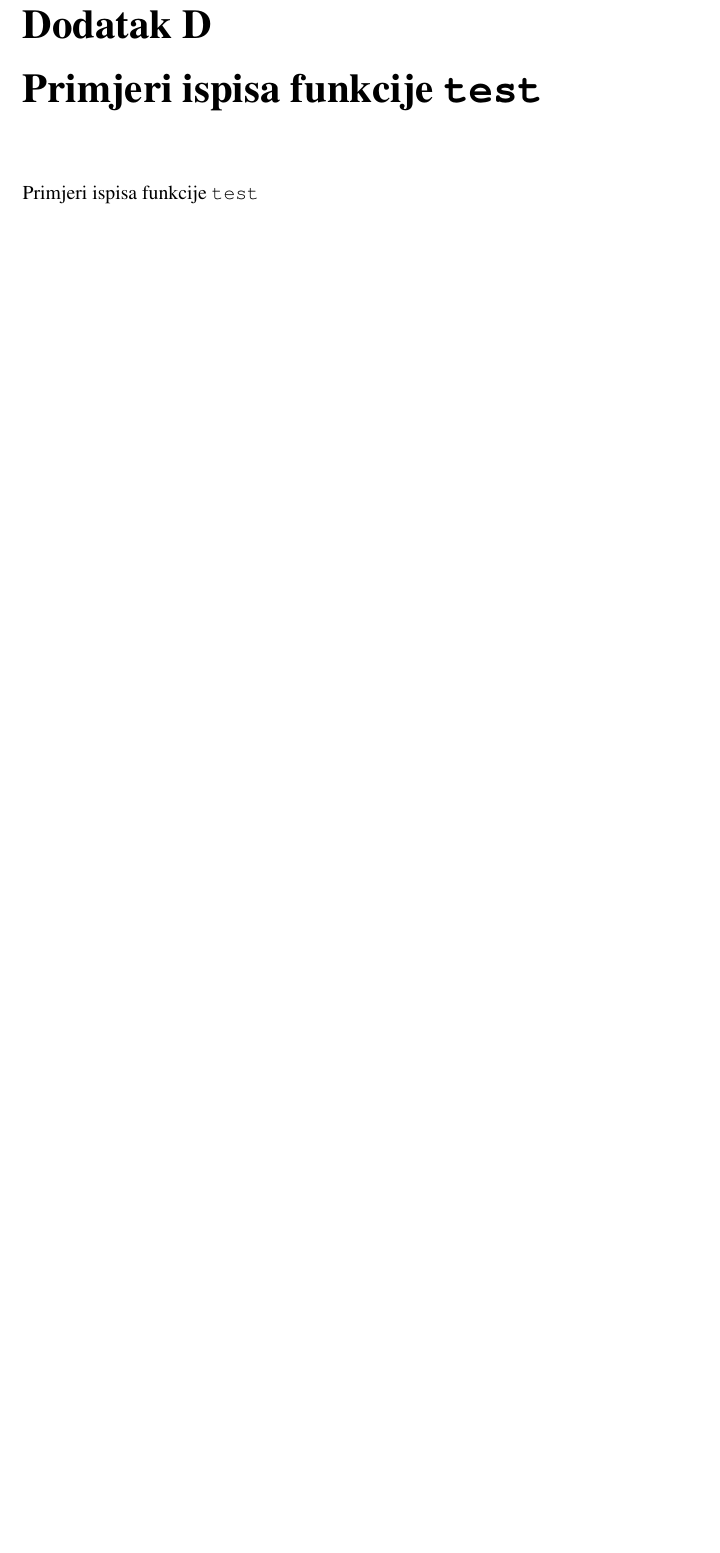
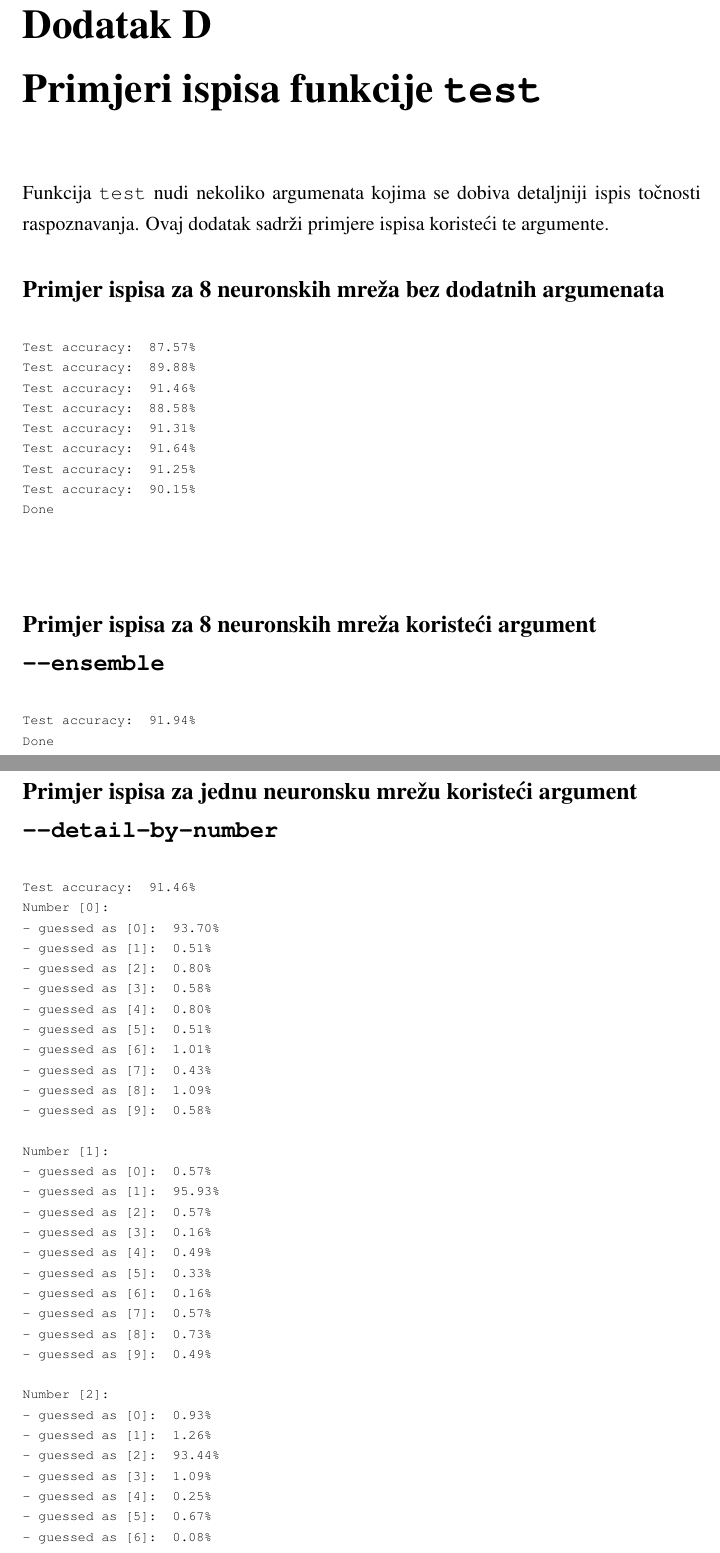
Before and after one commit to domagojlatecki/machine-learning-based-recognition-of-student-identifiers, a LaTeX thesis (text/thesis.tex, which reads text/chapters/appendixD.tex): part of page 47 of 51 before the commit and two parts of pages 47 and 48 of 54 after it, the two joined at a grey line, cut so that both start at the same text, the shorter picture padded with empty space. Compiled offline with pdfLaTeX.

Commit message:
write appendix D

```diff
--- a/text/chapters/appendixD.tex
+++ b/text/chapters/appendixD.tex
@@ -1,3 +1,29 @@
 \chapter{Primjeri ispisa funkcije \texttt{test}}
 \label{ch:primjeri-ispisa-funkcije-test}
-Primjeri ispisa funkcije \texttt{test} % TODO
+Funkcija \texttt{test} nudi nekoliko argumenata kojima se dobiva detaljniji ispis točnosti raspoznavanja. Ovaj dodatak
+sadrži primjere ispisa koristeći te argumente.
+
+\subsection*{Primjer ispisa za 8 neuronskih mreža bez dodatnih argumenata}
+\scriptsize
+\texttt{
+\\
+Test accuracy: 87.57\%\\
+Test accuracy: 89.88\%\\
+Test accuracy: 91.46\%\\
+Test accuracy: 88.58\%\\
+Test accuracy: 91.31\%\\
+Test accuracy: 91.64\%\\
+Test accuracy: 91.25\%\\
+Test accuracy: 90.15\%\\
+Done\\
+}
+
+\texttt{}
+\normalsize
+
+\subsection*{Primjer ispisa za 8 neuronskih mreža koristeći argument\newline\texttt{-{}-ensemble}}
+\scriptsize
+\texttt{
+\\
+Test accuracy: 91.94\%\\
+Done\\
@@ -3,0 +36,126 @@ Primjeri ispisa funkcije \texttt{test} % TODO
+\subsection*{Primjer ispisa za jednu neuronsku mrežu koristeći argument\newline\texttt{-{}-detail-by-number}}
+\scriptsize
+\texttt{
+\\
+Test accuracy: 91.46\%\\
+Number [0]:\\
+- guessed as [0]: 93.70\%\\
+- guessed as [1]: 0.51\%\\
+- guessed as [2]: 0.80\%\\
+- guessed as [3]: 0.58\%\\
+- guessed as [4]: 0.80\%\\
+- guessed as [5]: 0.51\%\\
+- guessed as [6]: 1.01\%\\
+- guessed as [7]: 0.43\%\\
+- guessed as [8]: 1.09\%\\
+- guessed as [9]: 0.58\%\\
+\newline
+Number [1]:\\
+- guessed as [0]: 0.57\%\\
+- guessed as [1]: 95.93\%\\
+- guessed as [2]: 0.57\%\\
+- guessed as [3]: 0.16\%\\
+- guessed as [4]: 0.49\%\\
+- guessed as [5]: 0.33\%\\
+- guessed as [6]: 0.16\%\\
+- guessed as [7]: 0.57\%\\
+- guessed as [8]: 0.73\%\\
+- guessed as [9]: 0.49\%\\
+\newline
+Number [2]:\\
+- guessed as [0]: 0.93\%\\
+- guessed as [1]: 1.26\%\\
+- guessed as [2]: 93.44\%\\
+- guessed as [3]: 1.09\%\\
+- guessed as [4]: 0.25\%\\
+- guessed as [5]: 0.67\%\\
+- guessed as [6]: 0.08\%\\
+- guessed as [7]: 0.67\%\\
+- guessed as [8]: 1.01\%\\
+- guessed as [9]: 0.59\%\\
+\newline
+Number [3]:\\
+- guessed as [0]: 0.96\%\\
+- guessed as [1]: 0.79\%\\
+- guessed as [2]: 1.57\%\\
+- guessed as [3]: 89.76\%\\
+- guessed as [4]: 0.44\%\\
+- guessed as [5]: 1.22\%\\
+- guessed as [6]: 0.35\%\\
+- guessed as [7]: 0.79\%\\
+- guessed as [8]: 1.05\%\\
+- guessed as [9]: 3.06\%\\
+\newline
+Number [4]:\\
+- guessed as [0]: 1.02\%\\
+- guessed as [1]: 2.03\%\\
+- guessed as [2]: 0.18\%\\
+- guessed as [3]: 0.18\%\\
+- guessed as [4]: 91.40\%\\
+- guessed as [5]: 1.48\%\\
+- guessed as [6]: 0.74\%\\
+- guessed as [7]: 1.02\%\\
+- guessed as [8]: 0.28\%\\
+- guessed as [9]: 1.66\%\\
+\newline
+Number [5]:\\
+- guessed as [0]: 0.76\%\\
+- guessed as [1]: 0.66\%\\
+- guessed as [2]: 0.66\%\\
+- guessed as [3]: 1.80\%\\
+- guessed as [4]: 0.95\%\\
+- guessed as [5]: 89.89\%\\
+- guessed as [6]: 0.95\%\\
+- guessed as [7]: 1.04\%\\
+- guessed as [8]: 1.70\%\\
+- guessed as [9]: 1.61\%\\
+\newline
+Number [6]:\\
+- guessed as [0]: 1.52\%\\
+- guessed as [1]: 0.51\%\\
+- guessed as [2]: 0.81\%\\
+- guessed as [3]: 0.30\%\\
+- guessed as [4]: 1.52\%\\
+- guessed as [5]: 1.42\%\\
+- guessed as [6]: 91.57\%\\
+- guessed as [7]: 0.91\%\\
+- guessed as [8]: 1.42\%\\
+- guessed as [9]: 0.00\%\\
+\newline
+Number [7]:\\
+- guessed as [0]: 0.21\%\\
+- guessed as [1]: 1.36\%\\
+- guessed as [2]: 0.94\%\\
+- guessed as [3]: 0.63\%\\
+- guessed as [4]: 1.15\%\\
+- guessed as [5]: 0.42\%\\
+- guessed as [6]: 0.63\%\\
+- guessed as [7]: 92.49\%\\
+- guessed as [8]: 0.42\%\\
+- guessed as [9]: 1.77\%\\
+\newline
+Number [8]:\\
+- guessed as [0]: 2.61\%\\
+- guessed as [1]: 1.71\%\\
+- guessed as [2]: 1.44\%\\
+- guessed as [3]: 0.72\%\\
+- guessed as [4]: 0.54\%\\
+- guessed as [5]: 1.44\%\\
+- guessed as [6]: 0.81\%\\
+- guessed as [7]: 1.35\%\\
+- guessed as [8]: 88.23\%\\
+- guessed as [9]: 1.17\%\\
+\newline
+Number [9]:\\
+- guessed as [0]: 2.05\%\\
+- guessed as [1]: 1.42\%\\
+- guessed as [2]: 0.55\%\\
+- guessed as [3]: 2.21\%\\
+- guessed as [4]: 2.44\%\\
+- guessed as [5]: 1.18\%\\
+- guessed as [6]: 0.24\%\\
+- guessed as [7]: 0.71\%\\
+- guessed as [8]: 1.50\%\\
+- guessed as [9]: 87.71\%\\
+\newline
+Done\\
@@ -3,0 +171 @@ Primjeri ispisa funkcije \texttt{test} % TODO
+Test accuracy: 91.46\%\\
```
Also changed, not shown: text/chapters/appendixD.tex (39 more changed lines).
